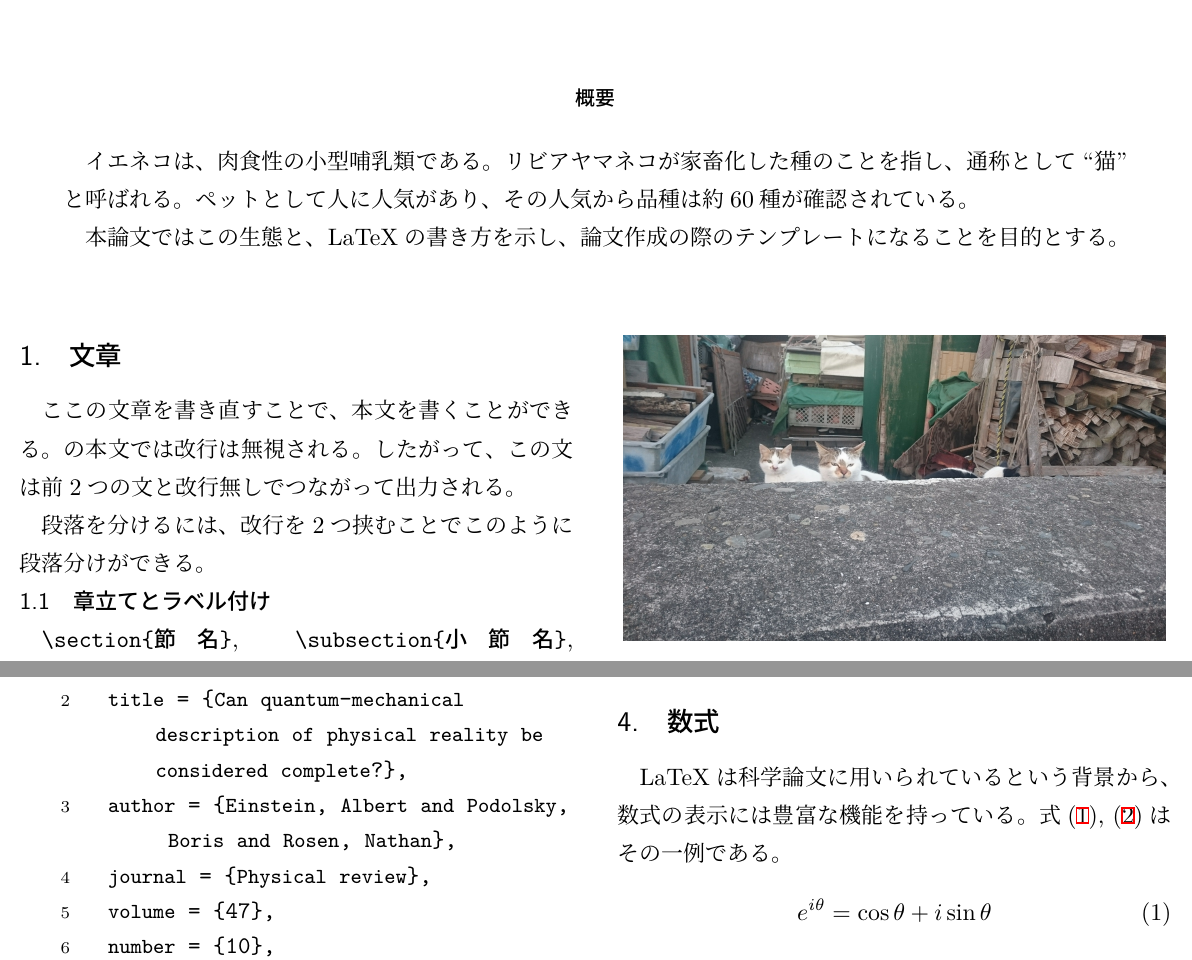
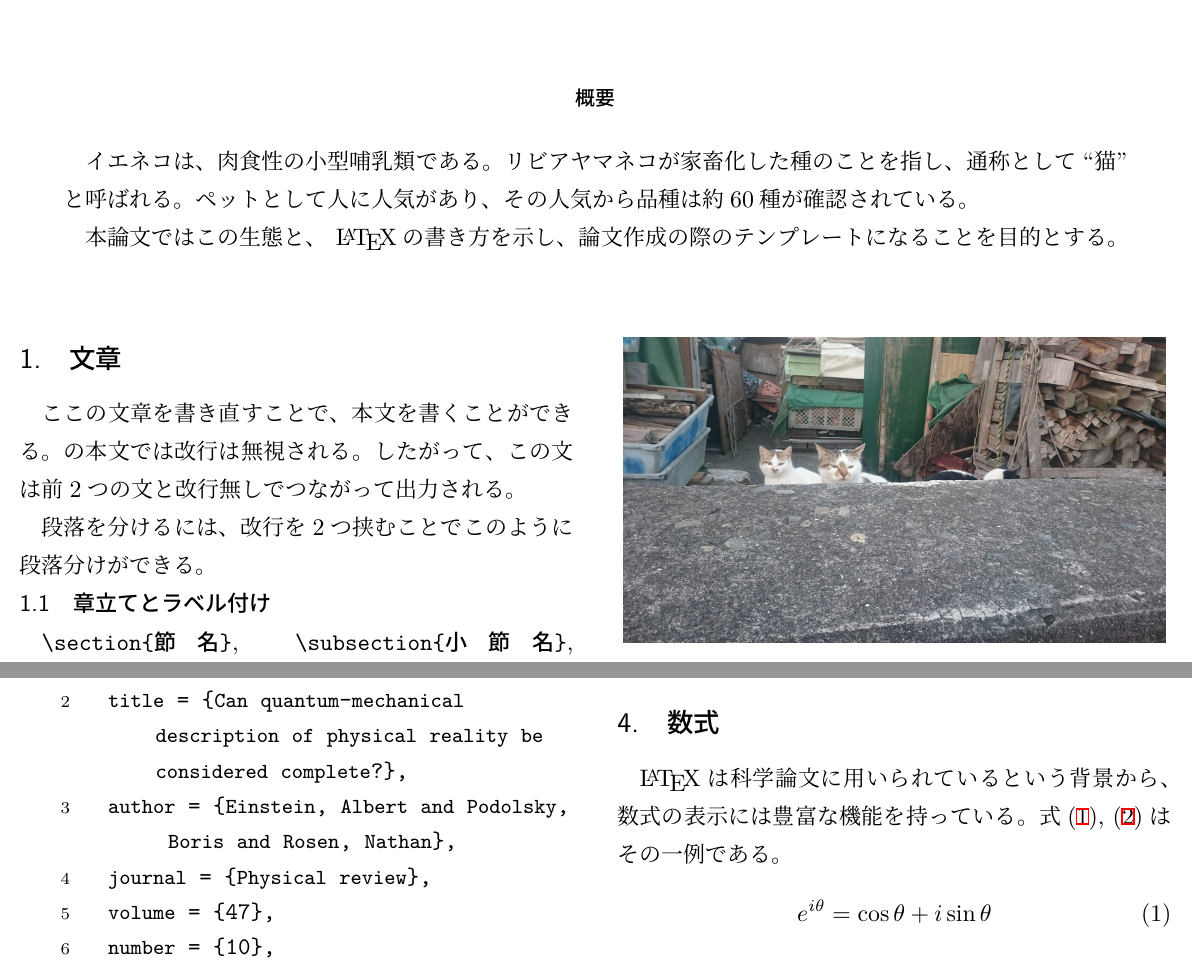
Before and after one commit to ads-ad-itcenter/latex_maker, a LaTeX document (workdir/main.tex): two parts of pages 1 and 2 of 3, joined at a grey line, cut so that both start at the same text. Compiled offline with upLaTeX and dvipdfmx.

Commit message:
微調整

```diff
--- a/workdir/main.tex
+++ b/workdir/main.tex
@@ -63,7 +63,7 @@
             リビアヤマネコが家畜化した種のことを指し、通称として``猫''と呼ばれる。
             ペットとして人に人気があり、その人気から品種は約60種が確認されている。
 
-            本論文ではこの生態と、LaTeXの書き方を示し、論文作成の際のテンプレートになることを目的とする。
+            本論文ではこの生態と、 \LaTeX の書き方を示し、論文作成の際のテンプレートになることを目的とする。
             \par
         }
     \end{abstract}
@@ -217,7 +217,7 @@ BiBTeXで扱える文献の種類は、\href{https://ja.wikipedia.org/wiki/BibTe
 
 \section{数式 \label{sec:equation}}
 
-LaTeXは科学論文に用いられているという背景から、数式の表示には豊富な機能を持っている。
+\LaTeX は科学論文に用いられているという背景から、数式の表示には豊富な機能を持っている。
 式(\ref{eq:example1}), (\ref{eq:example2})はその一例である。
 \begin{equation} \label{eq:example1}
     e^{i \theta} = \cos{\theta} + i \sin{\theta}
```
